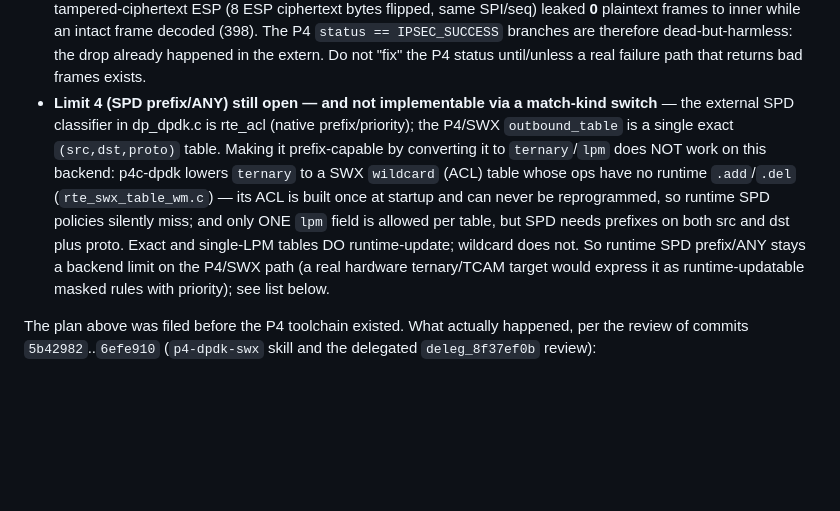
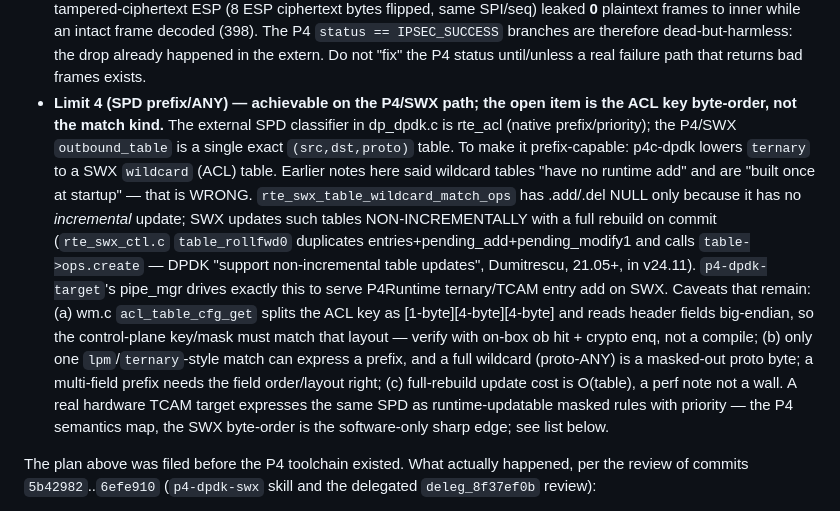
Before and after one commit to derekm/r2dp, a Markdown page: p4/PLAN.md, the part around the change. Rendered like a GitHub page; blank space fills up the shorter version.

Commit message:
p4: correct Limit 4 conclusion — SWX wildcard tables ARE runtime-updatable (non-incremental rebuild)
Earlier notes (4108e2c/2e75c4d, skill) claimed SPD prefix/ANY is not
implementable because rte_swx_table_wildcard_match_ops has .add/.del NULL.
That is a misreading: .add==NULL only means no *incremental* update. SWX
updates such tables NON-INCREMENTALLY — rte_swx_ctl.c table_rollfwd0, on
commit, duplicates entries+pending_add+pending_modify1 and calls
table->ops.create to fully rebuild the ACL (DPDK 'support non-incremental
table updates', Dumitrescu, merged 21.05; present in v24.11 and main).
p4-dpdk-target pipe_mgr drives exactly this to serve P4Runtime ternary/TCAM
entry add on the SWX backend.

So Limit 4 is achievable by converting outbound_table to ternary -> SWX
wildcard. The real open work is the wm.c ACL key byte-order/layout
([1-byte][4-byte][4-byte] split, big-endian header fields), verified on-box
by ob hit + crypto enq, not by the match kind. Full-rebuild update cost is
O(table), a perf note, not a wall. Docs/skill updated; no code change.

```diff
--- a/p4/PLAN.md
+++ b/p4/PLAN.md
@@ -177,19 +177,28 @@ crypto layer even though the P4 `status` branch is unwritten.
   IPSEC_SUCCESS` branches are therefore dead-but-harmless: the drop already
   happened in the extern.  Do not "fix" the P4 status until/unless a real
   failure path that returns bad frames exists.
-- **Limit 4 (SPD prefix/ANY) still open — and not implementable via a match-kind
-  switch** — the external SPD classifier in dp_dpdk.c is rte_acl (native
-  prefix/priority); the P4/SWX `outbound_table` is a single exact
-  `(src,dst,proto)` table.  Making it prefix-capable by converting it to
-  `ternary`/`lpm` does NOT work on this backend: p4c-dpdk lowers `ternary` to
-  a SWX `wildcard` (ACL) table whose ops have no runtime `.add`/`.del`
-  (`rte_swx_table_wm.c`) — its ACL is built once at startup and can never be
-  reprogrammed, so runtime SPD policies silently miss; and only ONE `lpm`
-  field is allowed per table, but SPD needs prefixes on both src and dst plus
-  proto.  Exact and single-LPM tables DO runtime-update; wildcard does not.
-  So runtime SPD prefix/ANY stays a backend limit on the P4/SWX path (a real
-  hardware ternary/TCAM target would express it as runtime-updatable masked
-  rules with priority); see list below.
+- **Limit 4 (SPD prefix/ANY) — achievable on the P4/SWX path; the open item is
+  the ACL key byte-order, not the match kind.** The external SPD classifier in
+  dp_dpdk.c is rte_acl (native prefix/priority); the P4/SWX `outbound_table`
+  is a single exact `(src,dst,proto)` table.  To make it prefix-capable:
+  p4c-dpdk lowers `ternary` to a SWX `wildcard` (ACL) table.  Earlier notes
+  here said wildcard tables "have no runtime add" and are "built once at
+  startup" — that is WRONG.  `rte_swx_table_wildcard_match_ops` has .add/.del
+  NULL only because it has no *incremental* update; SWX updates such tables
+  NON-INCREMENTALLY with a full rebuild on commit (`rte_swx_ctl.c`
+  `table_rollfwd0` duplicates entries+pending_add+pending_modify1 and calls
+  `table->ops.create` — DPDK "support non-incremental table updates",
+  Dumitrescu, 21.05+, in v24.11).  `p4-dpdk-target`'s pipe_mgr drives exactly
+  this to serve P4Runtime ternary/TCAM entry add on SWX.  Caveats that remain:
+  (a) wm.c `acl_table_cfg_get` splits the ACL key as [1-byte][4-byte][4-byte]
+  and reads header fields big-endian, so the control-plane key/mask must match
+  that layout — verify with on-box ob hit + crypto enq, not a compile; (b) only
+  one `lpm`/`ternary`-style match can express a prefix, and a full wildcard
+  (proto-ANY) is a masked-out proto byte; a multi-field prefix needs the field
+  order/layout right; (c) full-rebuild update cost is O(table), a perf note
+  not a wall.  A real hardware TCAM target expresses the same SPD as
+  runtime-updatable masked rules with priority — the P4 semantics map, the SWX
+  byte-order is the software-only sharp edge; see list below.
 
 The plan above was filed before the P4 toolchain existed.  What actually
 happened, per the review of commits `5b42982`..`6efe910` (`p4-dpdk-swx` skill
```
